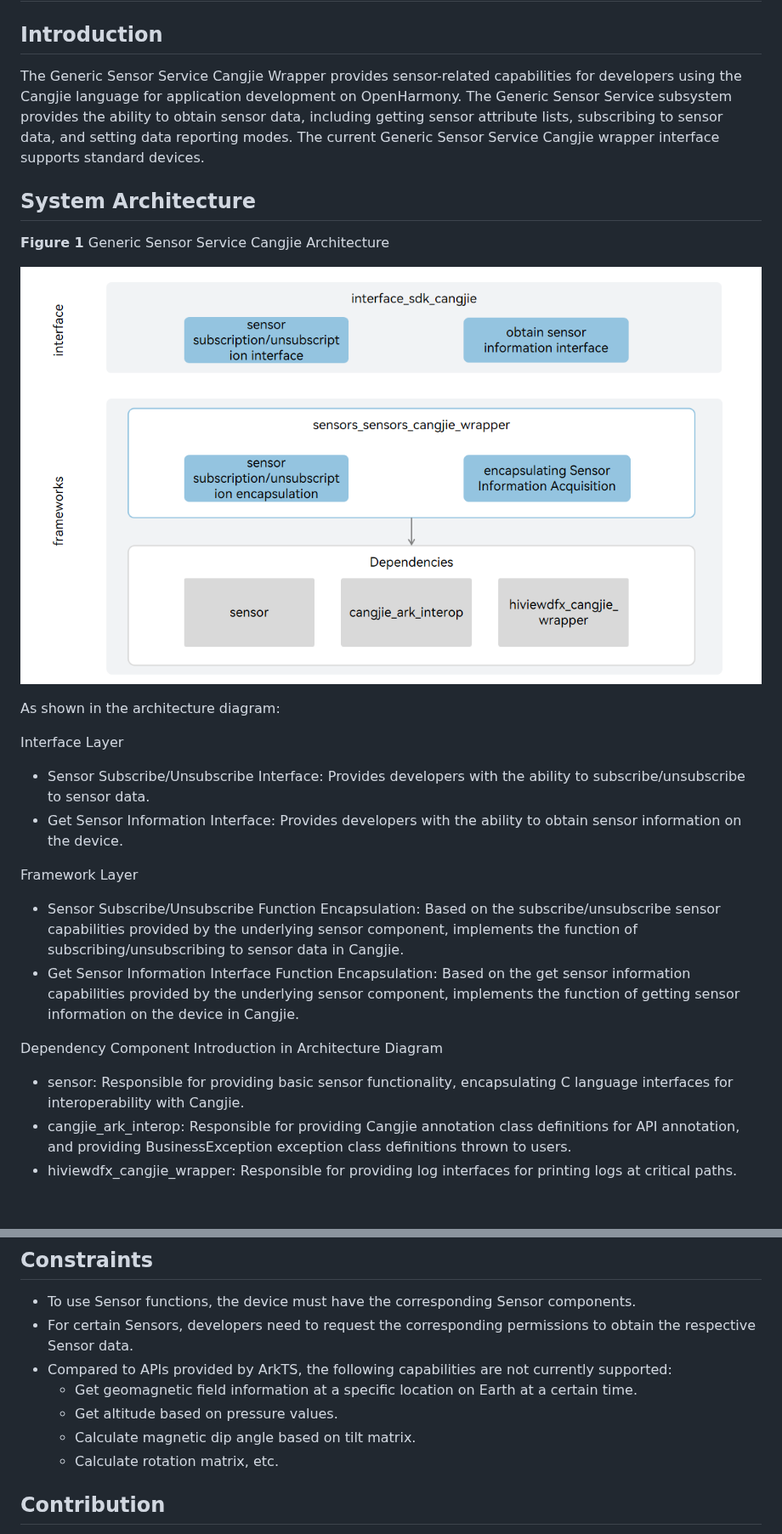
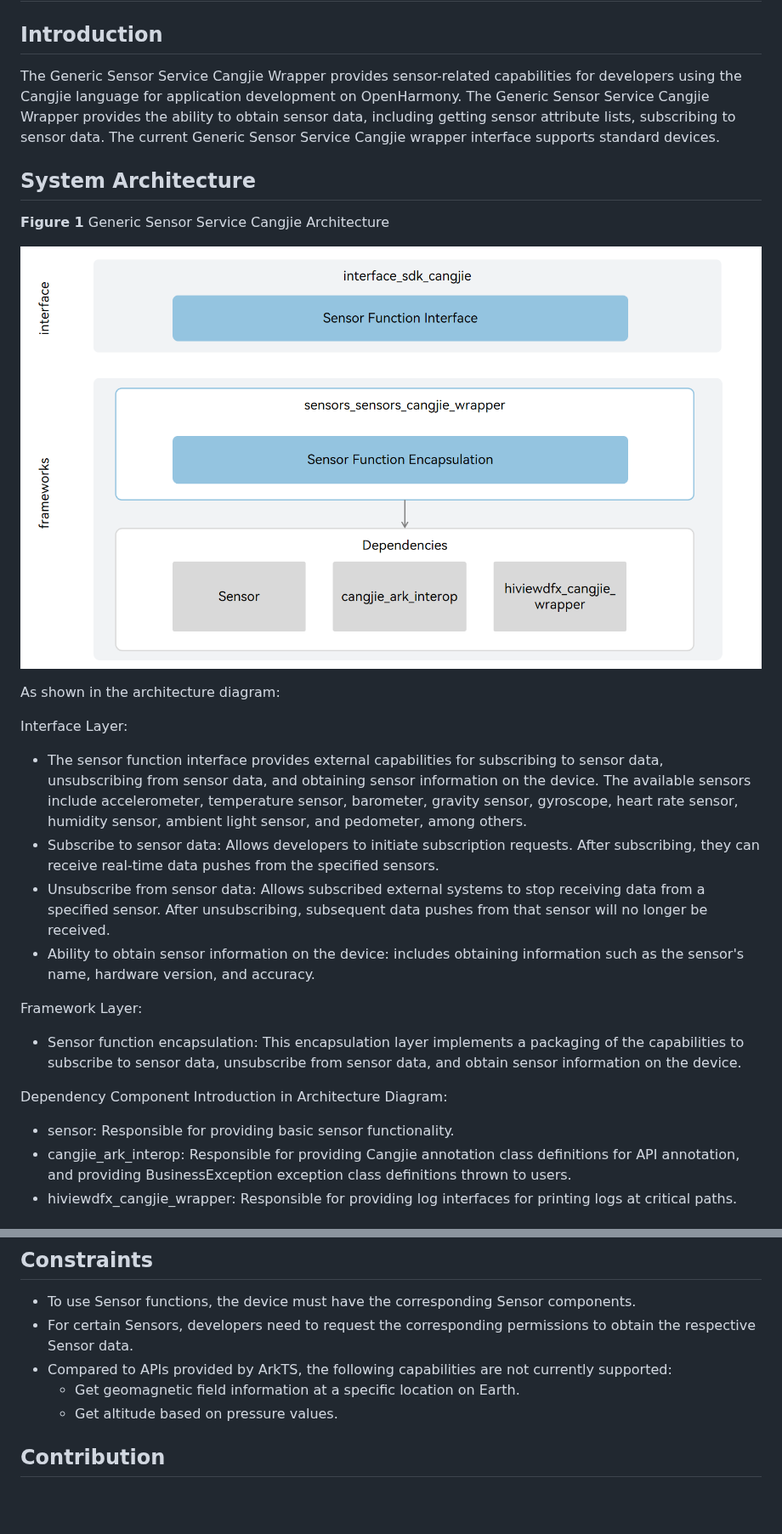
Before and after one commit to eclipse-oniro-mirrors/sensors_sensors_cangjie_wrapper, a Markdown page: README.md, 2 parts joined by grey strips. Shown at 85% size. Rendered like a GitHub page; pictures changed too: figures/sensors_cangjie_wrapper_architecture_en.png; blank space fills up the shorter version.

Commit message:
fix readme
Signed-off-by: atreeof_wind <shaoyifan2@huawei.com>

```diff
--- a/README.md
+++ b/README.md
@@ -2,7 +2,7 @@
 
 ## Introduction
 
-The Generic Sensor Service Cangjie Wrapper provides sensor-related capabilities for developers using the Cangjie language for application development on OpenHarmony. The Generic Sensor Service subsystem provides the ability to obtain sensor data, including getting sensor attribute lists, subscribing to sensor data, and setting data reporting modes. The current Generic Sensor Service Cangjie wrapper interface supports standard devices.
+The Generic Sensor Service Cangjie Wrapper provides sensor-related capabilities for developers using the Cangjie language for application development on OpenHarmony. The Generic Sensor Service Cangjie Wrapper  provides the ability to obtain sensor data, including getting sensor attribute lists, subscribing to sensor data. The current Generic Sensor Service Cangjie wrapper interface supports standard devices.
 
 ## System Architecture
 
@@ -12,19 +12,20 @@ The Generic Sensor Service Cangjie Wrapper provides sensor-related capabilities
 
 As shown in the architecture diagram:
 
-Interface Layer
+Interface Layer:
 
-- Sensor Subscribe/Unsubscribe Interface: Provides developers with the ability to subscribe/unsubscribe to sensor data.
-- Get Sensor Information Interface: Provides developers with the ability to obtain sensor information on the device.
+- The sensor function interface provides external capabilities for subscribing to sensor data, unsubscribing from sensor data, and obtaining sensor information on the device. The available sensors include accelerometer, temperature sensor, barometer, gravity sensor, gyroscope, heart rate sensor, humidity sensor, ambient light sensor, and pedometer, among others.
+- Subscribe to sensor data: Allows developers to initiate subscription requests. After subscribing, they can receive real-time data pushes from the specified sensors.
+- Unsubscribe from sensor data: Allows subscribed external systems to stop receiving data from a specified sensor. After unsubscribing, subsequent data pushes from that sensor will no longer be received.
+- Ability to obtain sensor information on the device: includes obtaining information such as the sensor's name, hardware version, and accuracy.
 
-Framework Layer
+Framework Layer:
 
-- Sensor Subscribe/Unsubscribe Function Encapsulation: Based on the subscribe/unsubscribe sensor capabilities provided by the underlying sensor component, implements the function of subscribing/unsubscribing to sensor data in Cangjie.
-- Get Sensor Information Interface Function Encapsulation: Based on the get sensor information capabilities provided by the underlying sensor component, implements the function of getting sensor information on the device in Cangjie.
+- Sensor function encapsulation: This encapsulation layer implements a packaging of the capabilities to subscribe to sensor data, unsubscribe from sensor data, and obtain sensor information on the device.
 
-Dependency Component Introduction in Architecture Diagram
+Dependency Component Introduction in Architecture Diagram:
 
-- sensor: Responsible for providing basic sensor functionality, encapsulating C language interfaces for interoperability with Cangjie.
+- sensor: Responsible for providing basic sensor functionality.
 - cangjie_ark_interop: Responsible for providing Cangjie annotation class definitions for API annotation, and providing BusinessException exception class definitions thrown to users.
 - hiviewdfx_cangjie_wrapper: Responsible for providing log interfaces for printing logs at critical paths.
 
@@ -56,10 +57,8 @@ For sensor-related APIs, please refer to [Sensor API Reference](https://gitcode.
 * To use Sensor functions, the device must have the corresponding Sensor components.
 * For certain Sensors, developers need to request the corresponding permissions to obtain the respective Sensor data.
 * Compared to APIs provided by ArkTS, the following capabilities are not currently supported:
-  * Get geomagnetic field information at a specific location on Earth at a certain time.
+  * Get geomagnetic field information at a specific location on Earth.
   * Get altitude based on pressure values.
-  * Calculate magnetic dip angle based on tilt matrix.
-  * Calculate rotation matrix, etc.
 
 ## Contribution
 
```
